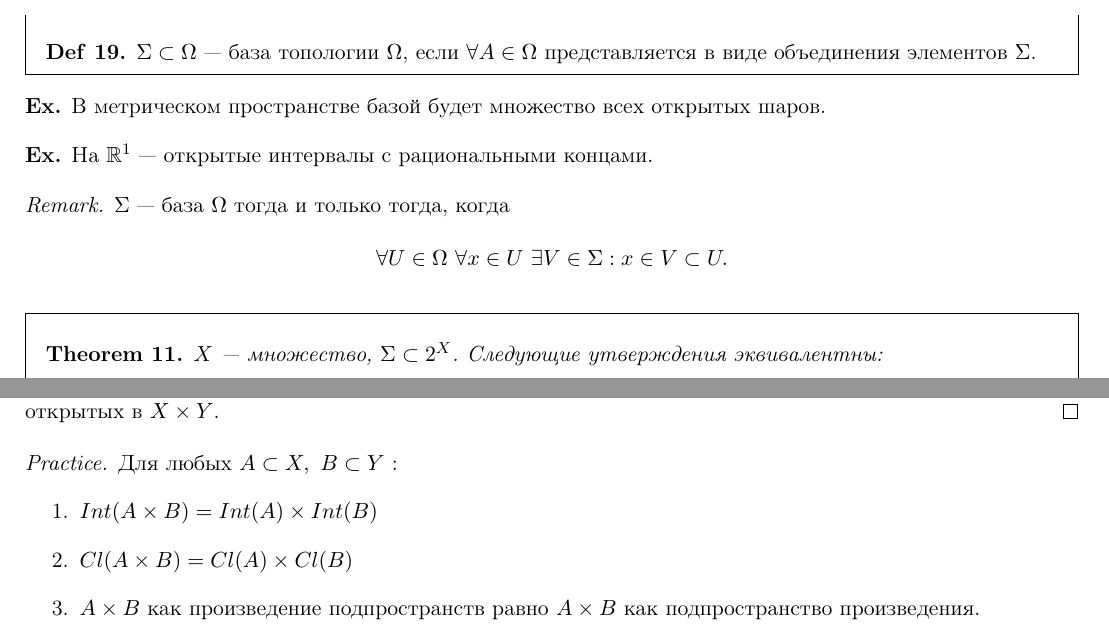
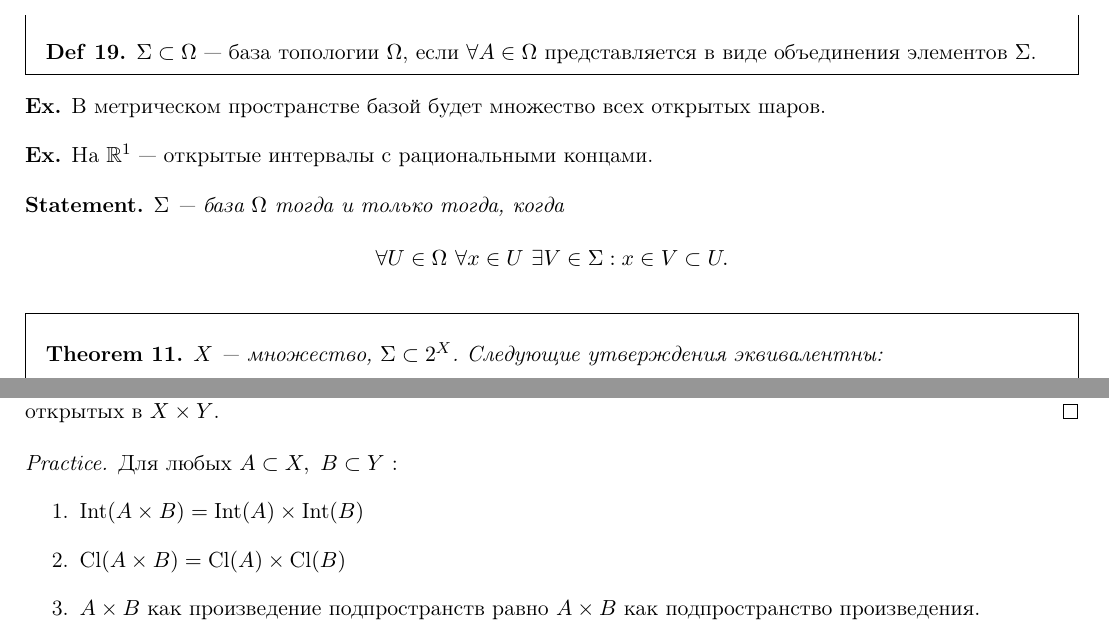
Before and after one commit to tamarinvs19/theory_university, a LaTeX book (topology/semester_1/topology.tex): two parts of pages 13 and 14 of 50, joined at a grey line, cut so that both start at the same text. Compiled offline with pdfLaTeX.

Commit message:
top: fix bugs

```diff
--- a/topology/semester_1/topology.tex
+++ b/topology/semester_1/topology.tex
@@ -528,11 +528,11 @@ $ \Sigma \subset \Omega $ --- база топологии $ \Omega $, если $
 \begin{ex}
     На $ \R^{1}$ --- открытые интервалы с рациональными концами.
 \end{ex}
-\begin{rem}
+\begin{st}
     $ \Sigma  $ --- база $ \Omega $ тогда и только тогда, когда   \[
     \forall U \in \Omega ~ \forall x \in U ~ \exists V \in \Sigma: x \in V\subset U
     .\]
-\end{rem}
+\end{st}
 \begin{thm}
     $ X$ --- множество,  $ \Sigma \subset 2^{X}$.
     Следующие утверждения эквивалентны:
@@ -614,8 +614,8 @@ $ \Sigma \subset \Omega $ --- база топологии $ \Omega $, если $
 \begin{prac}
     Для любых $A \subset X, ~ B \subset Y$ :
     \begin{enumerate}
-	\item $Int (A \times B) = Int(A) \times Int(B)$
-	\item  $Cl (A \times B) = Cl(A) \times Cl(B)$
+	\item $\Int (A \times B) = \Int(A) \times \Int(B)$
+	\item  $\Cl (A \times B) = \Cl(A) \times \Cl(B)$
 	\item  $A \times B$  как произведение подпространств равно $A \times B$ как подпространство произведения.
     \end{enumerate}
 \end{prac}
```
Also changed, not shown: topology/semester_1/topology.pdf.
